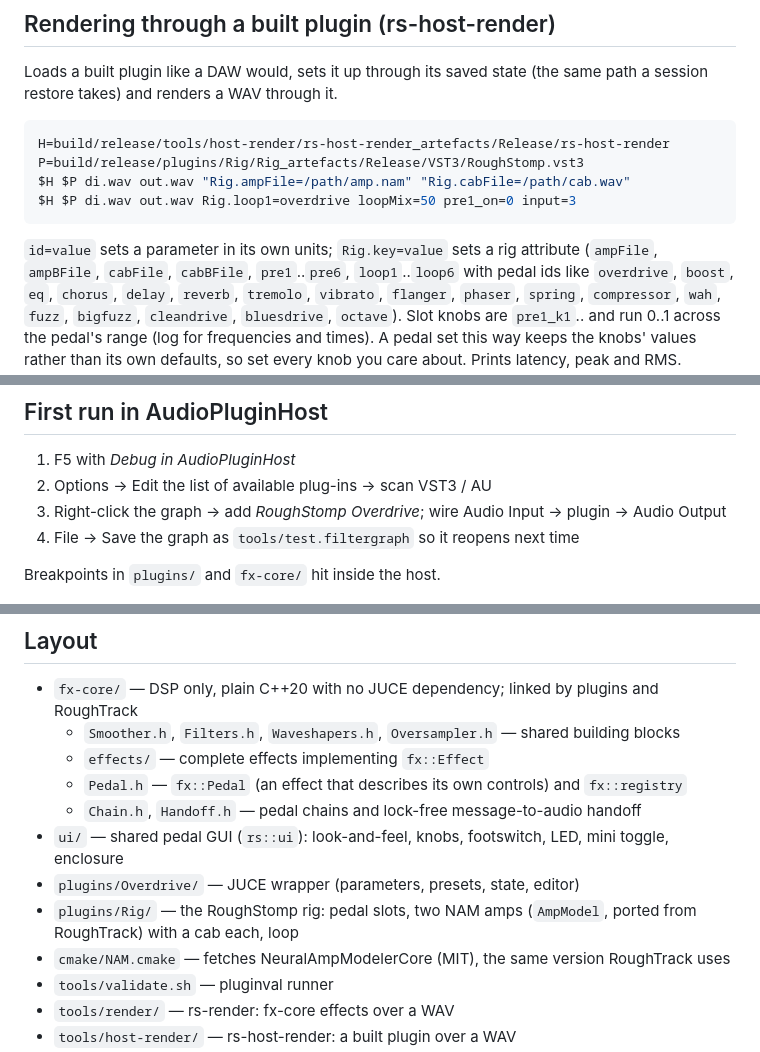
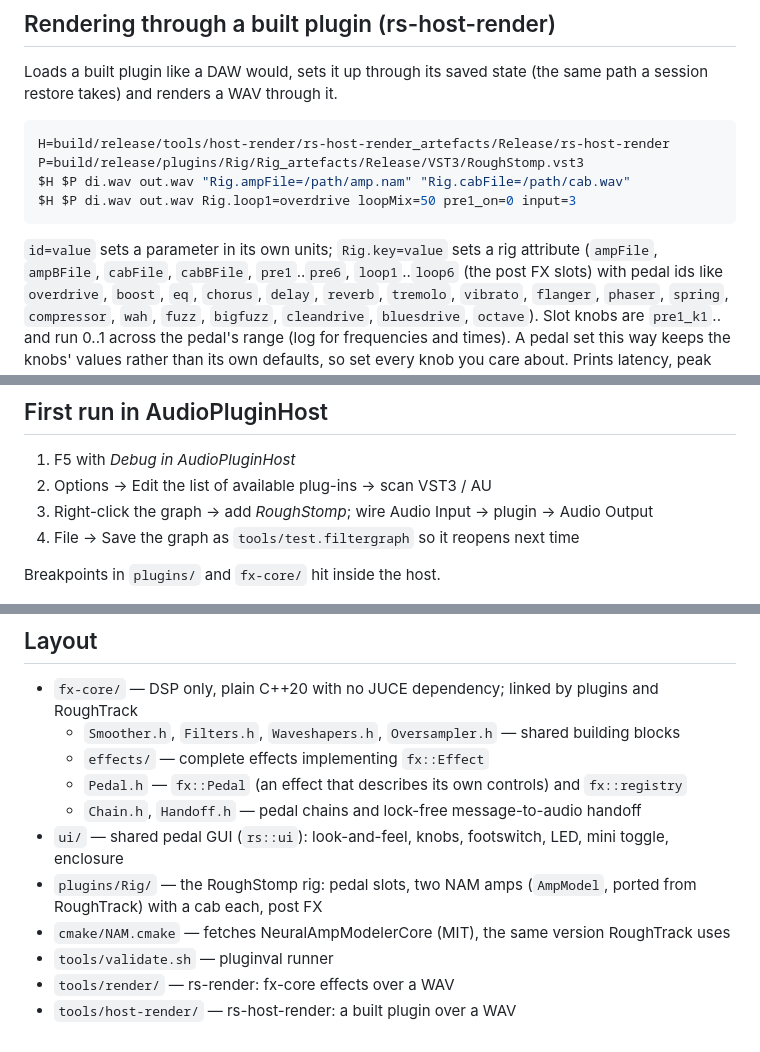
Before and after one commit to dantaipan/roughstomp, a Markdown page: README.md, 3 parts joined by grey strips. GitHub-like rendering.

````diff
--- a/README.md
+++ b/README.md
@@ -150,7 +148,7 @@ $H $P di.wav out.wav Rig.loop1=overdrive loopMix=50 pre1_on=0 input=3
 ```
 
 `id=value` sets a parameter in its own units; `Rig.key=value` sets a rig
-attribute (`ampFile`, `ampBFile`, `cabFile`, `cabBFile`, `pre1`..`pre6`, `loop1`..`loop6`
+attribute (`ampFile`, `ampBFile`, `cabFile`, `cabBFile`, `pre1`..`pre6`, `loop1`..`loop6` (the post FX slots)
 with pedal ids like `overdrive`, `boost`, `eq`, `chorus`, `delay`, `reverb`,
 `tremolo`, `vibrato`, `flanger`, `phaser`, `spring`, `compressor`, `wah`,
 `fuzz`, `bigfuzz`, `cleandrive`, `bluesdrive`, `octave`).
@@ -183,7 +181,7 @@ killall -9 AudioComponentRegistrar
 
 1. F5 with *Debug in AudioPluginHost*
 2. Options → Edit the list of available plug-ins → scan VST3 / AU
-3. Right-click the graph → add *RoughStomp Overdrive*; wire Audio Input → plugin → Audio Output
+3. Right-click the graph → add *RoughStomp*; wire Audio Input → plugin → Audio Output
 4. File → Save the graph as `tools/test.filtergraph` so it reopens next time
 
 Breakpoints in `plugins/` and `fx-core/` hit inside the host.
@@ -196,8 +194,7 @@ Breakpoints in `plugins/` and `fx-core/` hit inside the host.
   - `Pedal.h` — `fx::Pedal` (an effect that describes its own controls) and `fx::registry`
   - `Chain.h`, `Handoff.h` — pedal chains and lock-free message-to-audio handoff
 - `ui/` — shared pedal GUI (`rs::ui`): look-and-feel, knobs, footswitch, LED, mini toggle, enclosure
-- `plugins/Overdrive/` — JUCE wrapper (parameters, presets, state, editor)
-- `plugins/Rig/` — the RoughStomp rig: pedal slots, two NAM amps (`AmpModel`, ported from RoughTrack) with a cab each, loop
+- `plugins/Rig/` — the RoughStomp rig: pedal slots, two NAM amps (`AmpModel`, ported from RoughTrack) with a cab each, post FX
 - `cmake/NAM.cmake` — fetches NeuralAmpModelerCore (MIT), the same version RoughTrack uses
 - `tools/validate.sh` — pluginval runner
 - `tools/render/` — rs-render: fx-core effects over a WAV
````
Also changed, not shown: other parts of README.md (+8 -10 lines), CLAUDE.md (+7 -2 lines), PLAN.md (+2 -4 lines), docs/images/rig.png, docs/images/sliders.png, docs/images/tuner.png, 13 other files.
